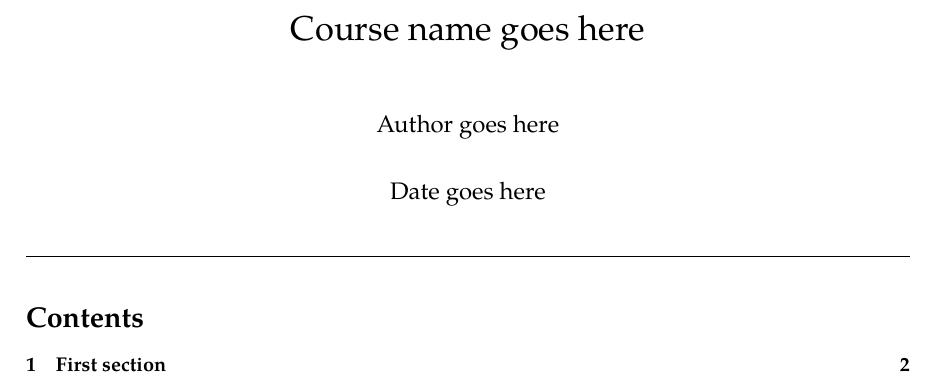
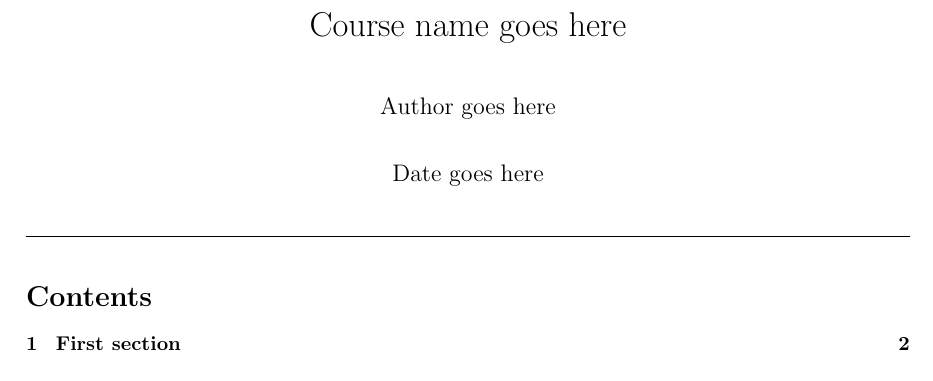
Before and after one commit to raphaellith/LatexNotesTemplate, a LaTeX document (main.tex): part of page 1 of 2, cut so that both start at the same text. Compiled offline with pdfLaTeX.

Commit message:
updated preamble

```diff
--- a/main.tex
+++ b/main.tex
@@ -12,7 +12,7 @@
 
 
 % For mathematical symbols
-\usepackage{amsmath, amsfonts, amsthm, amssymb, gensymb}
+\usepackage{amsmath, amsfonts, amsthm, amssymb, gensymb, mathtools}
 
 
 % For images, diagrams, boxed text and tables
@@ -23,6 +23,7 @@
 \usepackage{tikz, pgfplots}
 \pgfplotsset{compat=1.18}
 % \usepackage{tikz-3dplot}
+\usetikzlibrary{arrows.meta}
 % \usetikzlibrary{calc}
 % \usetikzlibrary{decorations.pathreplacing,calligraphy}  % Braces
 
@@ -36,7 +37,7 @@
 % \usepackage{mathptmx}  % Times New Roman
 % \usepackage{bookman}  % Bookman
 % \usepackage{fourier}  % Fourier
-\usepackage{tgpagella}  % TeX Gyre Pagella
+% \usepackage{tgpagella}  % TeX Gyre Pagella
 
 
 % -----------------------------------------------------
```
Also changed, not shown: main.pdf, 2 other files.
